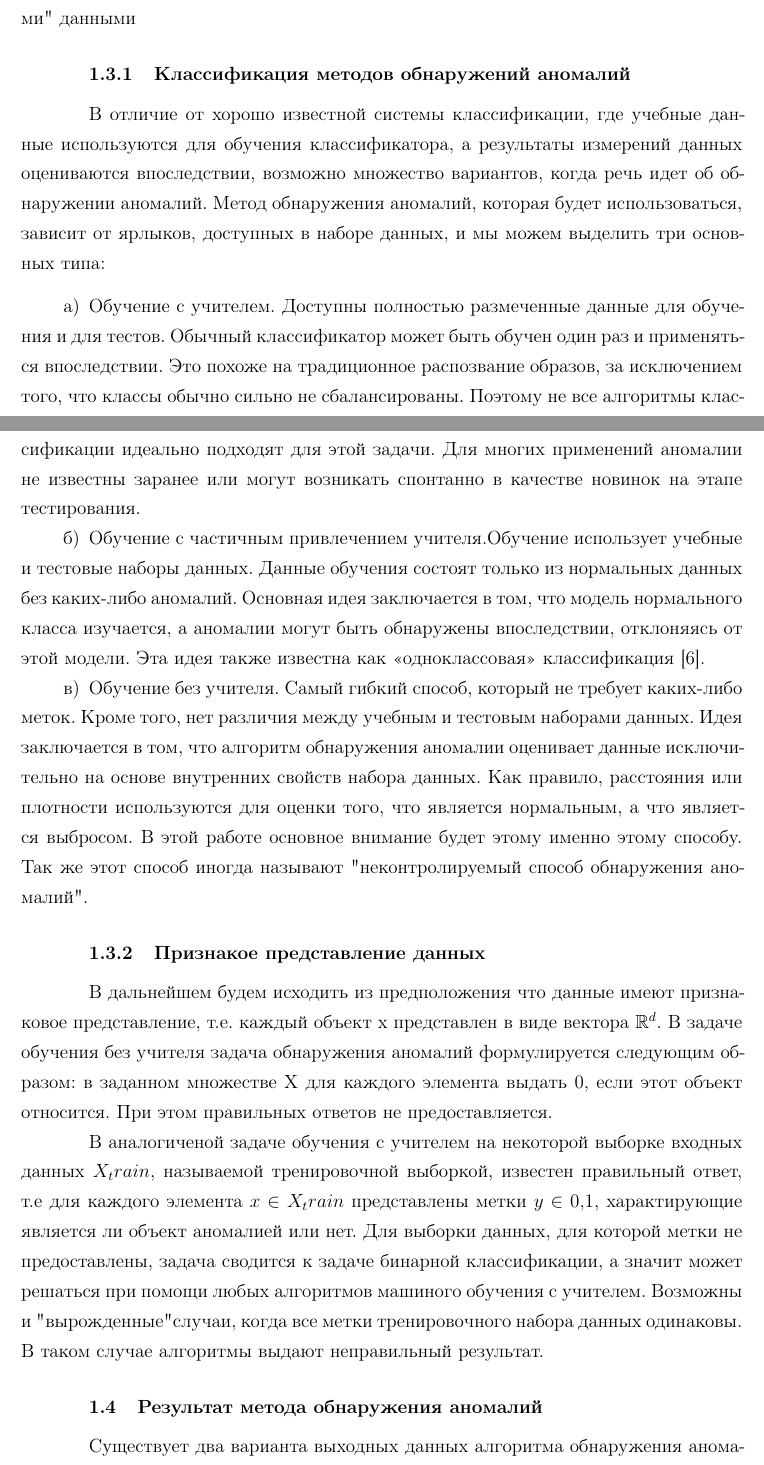
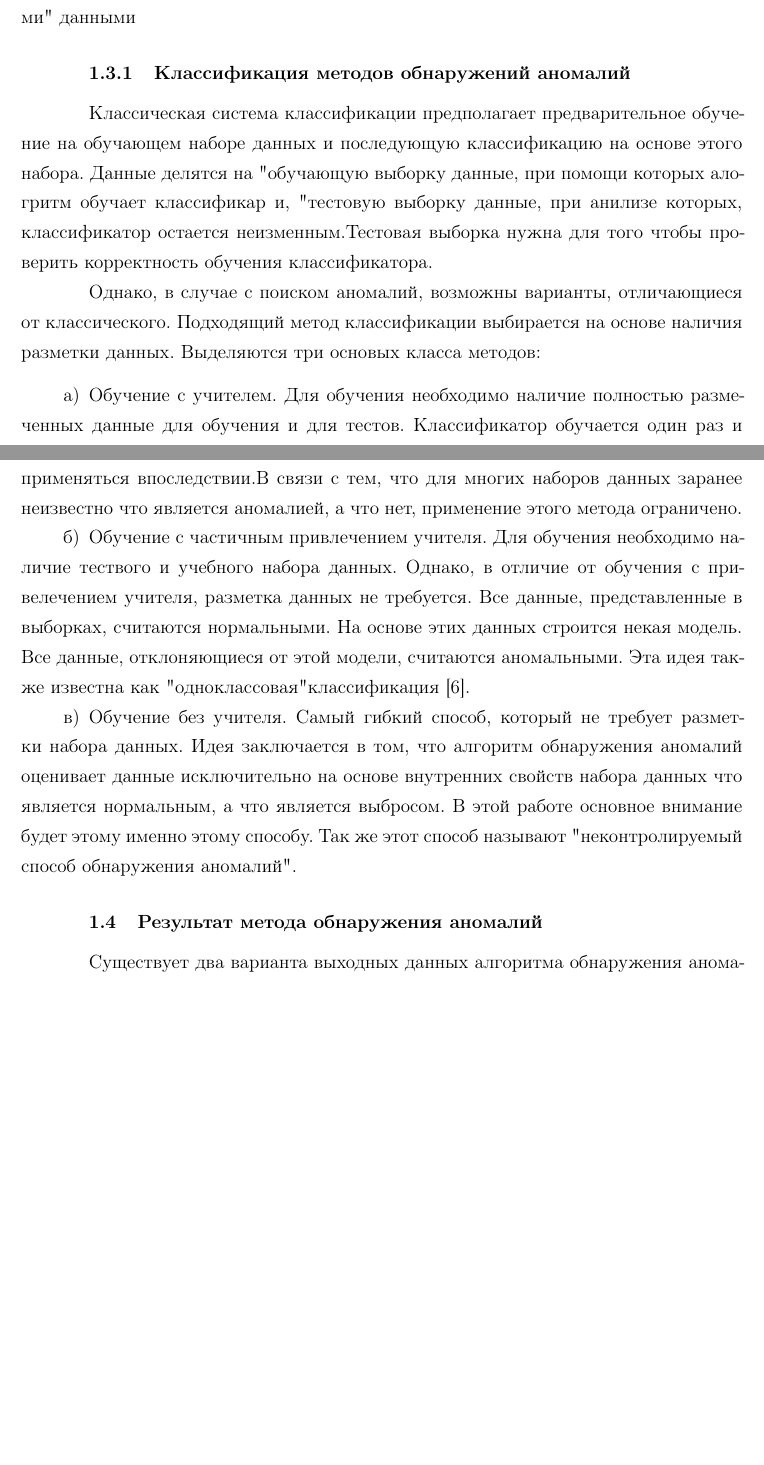
Before and after one commit to akapust1n/documents, a LaTeX thesis (diplom/tex_v2/rpz.tex, which reads diplom/tex_v2/20-analysis.tex): two parts of pages 6 and 7 of 26, joined at a grey line, cut so that both start at the same text, the shorter picture padded with empty space. The pictures show the PDF file diplom/tex_v2/rpz.pdf that the author committed with the source.

Commit message:
analyt p4

```diff
--- a/diplom/tex_v2/20-analysis.tex
+++ b/diplom/tex_v2/20-analysis.tex
@@ -35,16 +32,14 @@
 	\item Аномалия редко встречается в наборе данных по сравнению с "нормальными"\  данными
 \end{enumerate}
 \subsection{Классификация методов обнаружений аномалий}
-В отличие от хорошо известной  системы классификации, где учебные данные используются для обучения классификатора, а результаты измерений данных оцениваются впоследствии, возможно множество вариантов, когда речь идет об обнаружении аномалий. Метод обнаружения аномалий, которая будет использоваться, зависит от ярлыков, доступных в наборе данных, и мы можем выделить три основных типа:
+Классическая система классификации предполагает предварительное обучение на обучающем наборе данных и последующую классификацию на основе этого набора. Данные делятся на "обучающую выборку" - данные, при помощи которых алогритм обучает классификар и, "тестовую выборку" - данные, при анилизе которых, классификатор остается неизменным.Тестовая выборка нужна для того чтобы проверить корректность обучения классификатора.
+
+ Однако, в случае с поиском аномалий, возможны варианты, отличающиеся от классического. Подходящий метод классификации выбирается на основе наличия разметки данных.   Выделяются три основых класса методов:
 \begin{enumerate}
-\item Обучение с учителем. Доступны полностью размеченные данные для обучения и для тестов. Обычный классификатор может быть обучен один раз и применяться впоследствии. Это похоже на традиционное распозвание образов, за исключением того, что классы обычно сильно не сбалансированы. Поэтому не все алгоритмы классификации идеально подходят для этой задачи. Для многих применений аномалии не известны заранее или могут возникать спонтанно в качестве новинок на этапе тестирования.
-\item Обучение с частичным привлечением учителя.Обучение использует учебные и тестовые наборы данных. Данные обучения состоят только из нормальных данных без каких-либо аномалий. Основная идея заключается в том, что модель нормального класса изучается, а аномалии могут быть обнаружены впоследствии, отклоняясь от этой модели. Эта идея также известна как «одноклассовая» классификация \cite{Book03}.
+\item Обучение с учителем. Для обучения необходимо наличие полностью  размеченных данные для обучения и для тестов. Классификатор  обучается один раз и применяться впоследствии.В связи с тем, что для многих наборов данных заранее неизвестно что является аномалией, а что нет, применение этого метода ограничено.
+\item Обучение с частичным привлечением учителя. Для обучения необходимо наличие тествого и учебного набора данных. Однако, в отличие от обучения с привелечением учителя, разметка данных не требуется. Все данные, представленные в выборках, считаются нормальными. На основе этих данных строится некая модель. Все данные, отклоняющиеся от этой модели, считаются аномальными. Эта идея также известна как "одноклассовая" классификация \cite{Book03}.
 \item Обучение без учителя.
-Самый гибкий способ, который не требует каких-либо меток. Кроме того, нет различия между учебным и тестовым наборами данных. Идея заключается в том, что алгоритм обнаружения аномалии оценивает данные исключительно на основе внутренних свойств набора данных. Как правило, расстояния или плотности используются для оценки того, что является нормальным, а что является выбросом. В этой работе основное внимание будет этому  именно этому способу. Так же этот способ иногда называют "неконтролируемый способ обнаружения  аномалий".
+Самый гибкий способ, который не требует разметки набора данных.  Идея заключается в том, что алгоритм обнаружения аномалий оценивает данные исключительно на основе внутренних свойств набора данных что является нормальным, а что является выбросом. В этой работе основное внимание будет этому  именно этому способу. Так же этот способ называют "неконтролируемый способ обнаружения  аномалий".
 \end{enumerate}
-\subsection{Признакое представление данных}
-В дальнейшем будем исходить из предположения что  данные имеют признаковое представление, т.е. каждый объект х  представлен в виде вектора $\mathbb{R}^d$. В задаче обучения без учителя задача обнаружения аномалий  формулируется следующим образом: в заданном множестве X для каждого элемента выдать 0, если этот объект относится. При этом правильных ответов не предоставляется.
-
-В аналогиченой задаче обучения с учителем на некоторой выборке входных данных $X_train$, называемой тренировочной выборкой, известен правильный ответ, т.е для каждого элемента $x \in X_train$ представлены метки $ y \in {0,1} $, характирующие является ли объект аномалией или нет. Для выборки данных, для которой метки не предоставлены, задача сводится к задаче бинарной классификации, а значит может решаться при помощи любых алгоритмов  машиного обучения с учителем. Возможны и "вырожденные" случаи, когда все метки тренировочного набора данных одинаковы. В таком случае алгоритмы выдают неправильный результат.
 
 \section{Результат метода обнаружения аномалий}
```
Also changed, not shown: diplom/tex_v2/rpz.pdf, diplom/tex_v2/20-analysis.tex (21 more changed lines), 1 other file.
